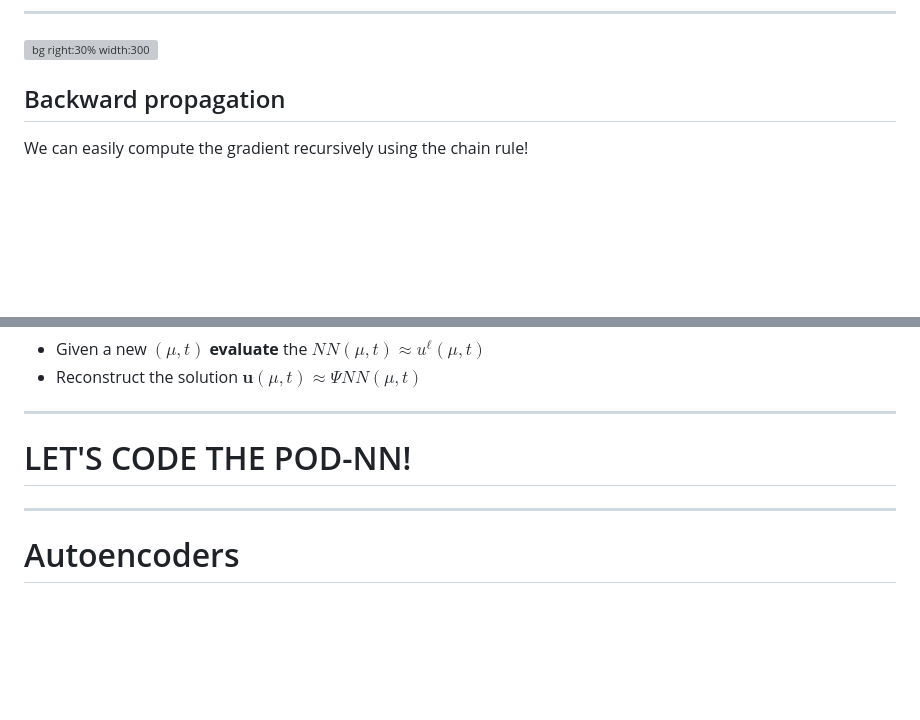
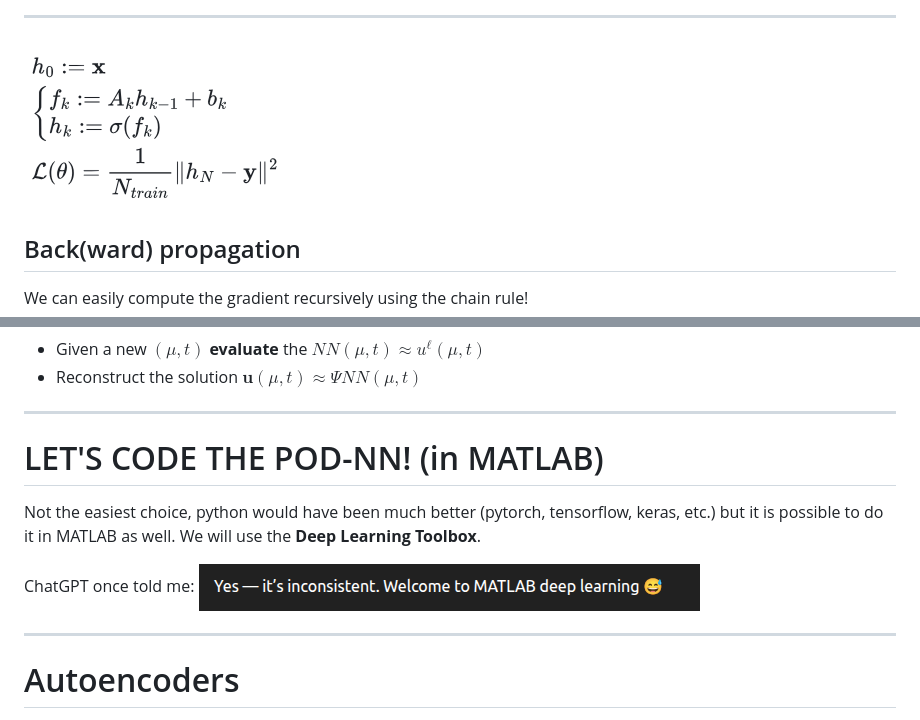
Before and after one commit to accdavlo/excellence-MOR, a Markdown page: lectures/NN.md, 2 parts joined by grey strips. Rendered like a GitHub page; pictures changed too: lectures/img/chatgpt_matlab.png (added), lectures/img/forward_pass.png (added); blank space fills up the shorter version; grey boxes are pictures that could not be loaded.

```diff
--- a/lectures/NN.md
+++ b/lectures/NN.md
@@ -137,7 +137,7 @@ $$
 
 
 ![bg right:30% width:300](img/forward_pass.png)
-## Backward propagation
+## Back(ward) propagation
 
 
 We can easily compute the gradient recursively using the chain rule!
@@ -206,7 +206,12 @@ The space where we look for $\theta$ is very very high dimensional and it is rea
 ---
 <style scoped>section{font-size:23px;padding:50px;padding-top:20px}</style>
 
-# LET'S CODE THE POD-NN!
+# LET'S CODE THE POD-NN! (in MATLAB)
+
+Not the easiest choice, python would have been much better (pytorch, tensorflow, keras, etc.) but it is possible to do it in MATLAB as well. We will use the **Deep Learning Toolbox**.
+
+ChatGPT once told me:
+![width:1000](img/chatgpt_matlab.png)
 
 
 ---
```
Also changed, not shown: other parts of lectures/NN.md (+1 -1 lines), 16 other files.
